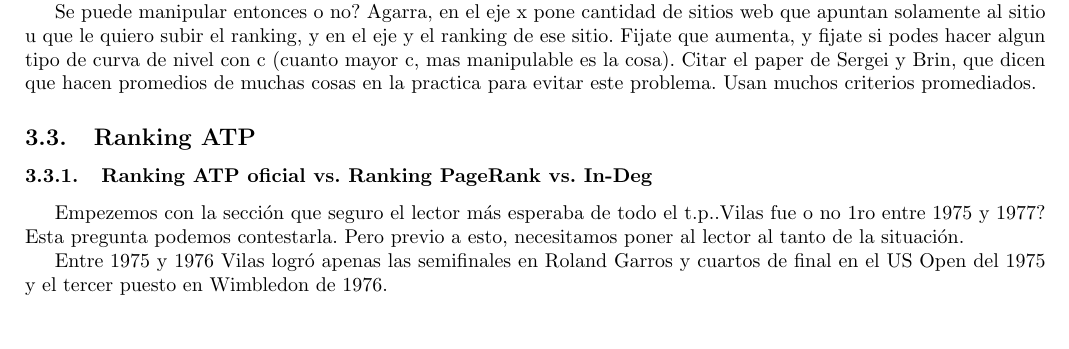
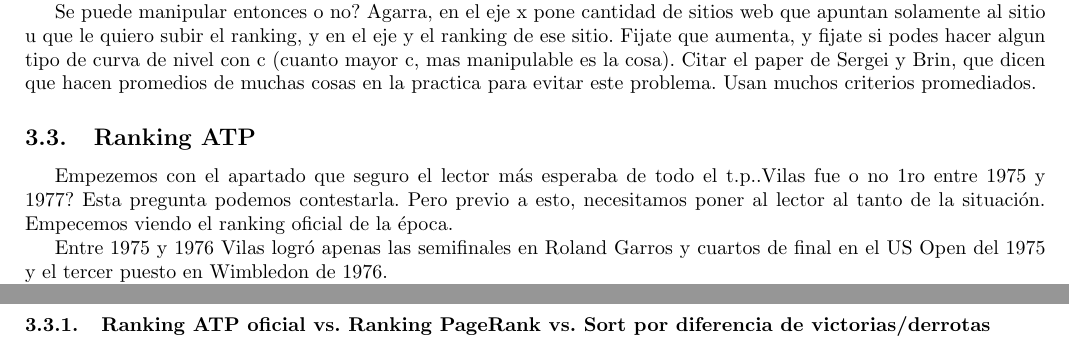
Before and after one commit to mbaigorria/metnum, a LaTeX document (tp2/docs/informe.tex, which reads tp2/docs/experimentacion.tex): part of page 11 of 23 before the commit and two parts of pages 11 and 12 of 23 after it, the two joined at a grey line, cut so that both start at the same text, the shorter picture padded with empty space. Compiled offline with pdfLaTeX.

Commit message:
escribiendo

```diff
--- a/tp2/docs/experimentacion.tex
+++ b/tp2/docs/experimentacion.tex
@@ -19,9 +19,7 @@ Se puede manipular entonces o no? Agarra, en el eje x pone cantidad de sitios we
 
 \subsection{Ranking ATP}
 
-\subsubsection{Ranking ATP oficial vs. Ranking PageRank vs. In-Deg}
-
-Empezemos con la sección que seguro el lector más esperaba de todo el t.p..Vilas fue o no 1ro entre 1975 y 1977? Esta pregunta podemos contestarla. Pero previo a esto, necesitamos poner al lector al tanto de la situación.
+Empezemos con el apartado que seguro el lector más esperaba de todo el t.p..Vilas fue o no 1ro entre 1975 y 1977? Esta pregunta podemos contestarla. Pero previo a esto, necesitamos poner al lector al tanto de la situación. Empecemos viendo el ranking oficial de la época.
 
 
 Entre 1975 y 1976 Vilas logró apenas las semifinales en Roland Garros y cuartos de final en el US Open del 1975 y el tercer puesto en Wimbledon de 1976.
@@ -81,7 +79,7 @@ Veamos el top 10 oficial para este año:
 
 Todos los años tienen como lider indiscutido al estadounidense Jimmy Connors.
 
-
+\subsubsection{Ranking ATP oficial vs. Ranking PageRank vs. Sort por diferencia de victorias/derrotas}
 
 
 ...humo humo humo. mostrar que vilas en 1975 y 1976 no le gano a nadie groso y por eso no esta primero, eso en consecuencia es que perdio en instancias mas o menos decisivas contra esos rivales grosos y por eso mantiene un lugar alto en el ranking..ademas todos ellos le ganaron a muchos que a su vez le ganaron muchos.
```
Also changed, not shown: tp2/docs/desarrollo.tex (+2 -1 lines).
